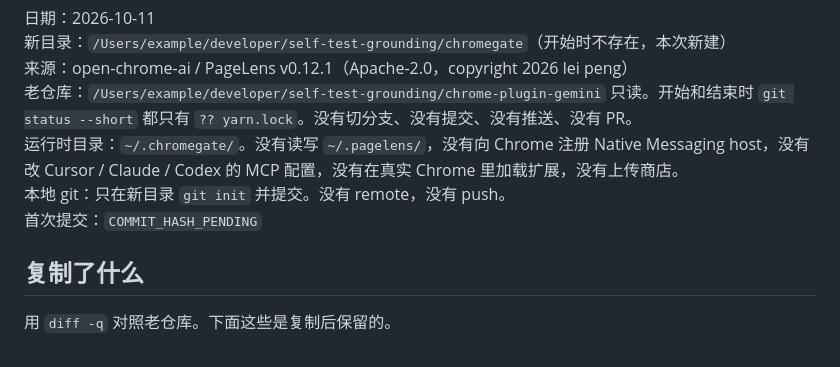
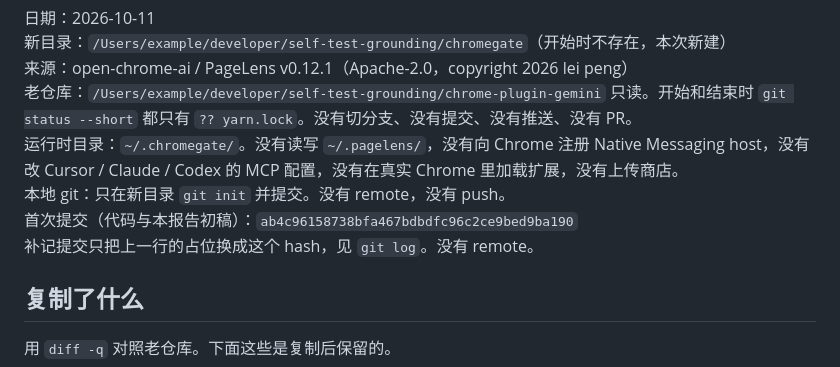
Before and after one commit to magele758/chromegate-gateway, a Markdown page: docs/SPLIT_REPORT.md, the part around the change. Drawn GitHub-style.

Commit message:
docs: 在拆分报告里记下首次本地提交 hash

```diff
--- a/docs/SPLIT_REPORT.md
+++ b/docs/SPLIT_REPORT.md
@@ -6,7 +6,8 @@
 老仓库：`/Users/example/developer/self-test-grounding/chrome-plugin-gemini` 只读。开始和结束时 `git status --short` 都只有 `?? yarn.lock`。没有切分支、没有提交、没有推送、没有 PR。
 运行时目录：`~/.chromegate/`。没有读写 `~/.pagelens/`，没有向 Chrome 注册 Native Messaging host，没有改 Cursor / Claude / Codex 的 MCP 配置，没有在真实 Chrome 里加载扩展，没有上传商店。
 本地 git：只在新目录 `git init` 并提交。没有 remote，没有 push。
-首次提交：`COMMIT_HASH_PENDING`
+首次提交（代码与本报告初稿）：`ab4c96158738bfa467bdbdfc96c2ce9bed9ba190`
+补记提交只把上一行的占位换成这个 hash，见 `git log`。没有 remote。
 
 ## 复制了什么
 
```
